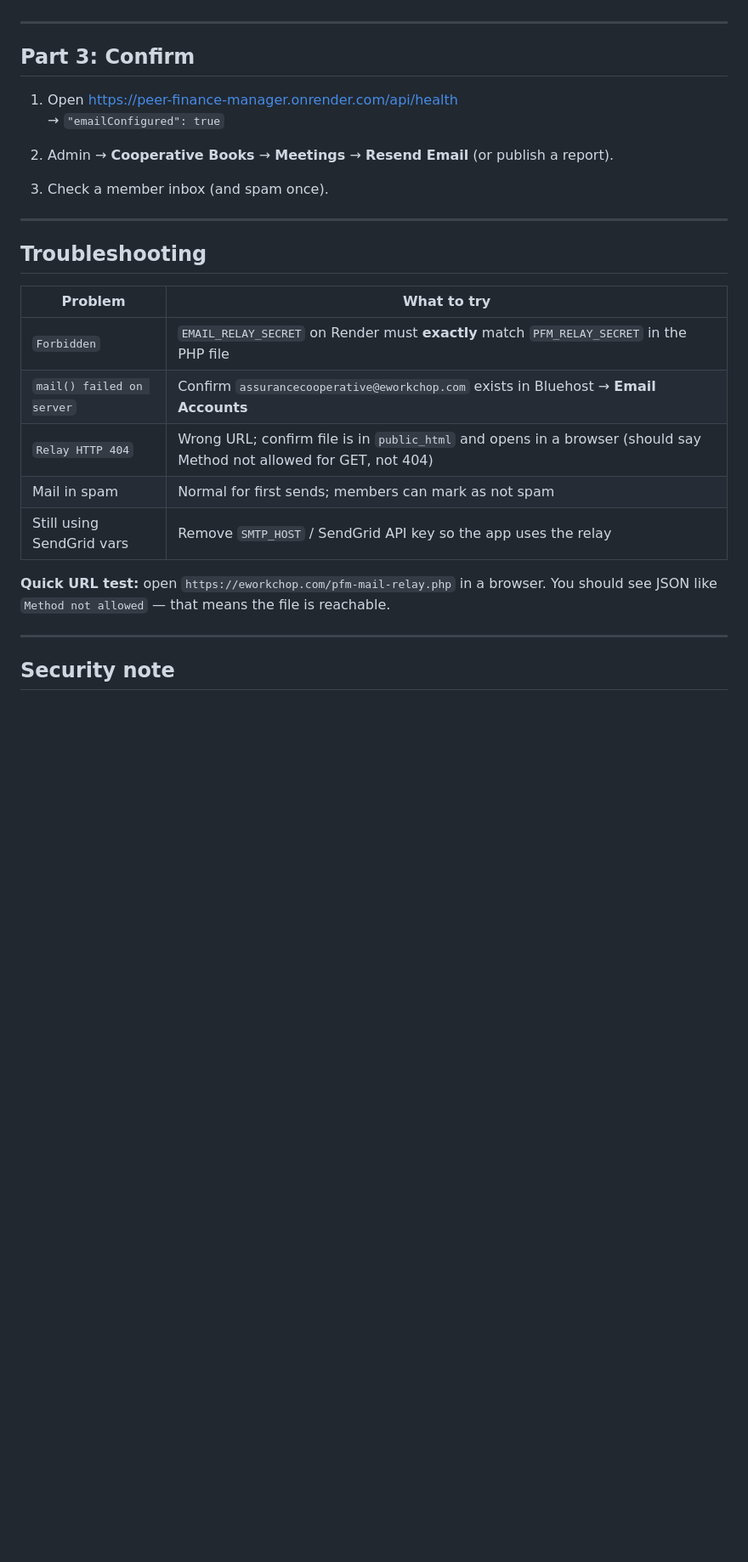
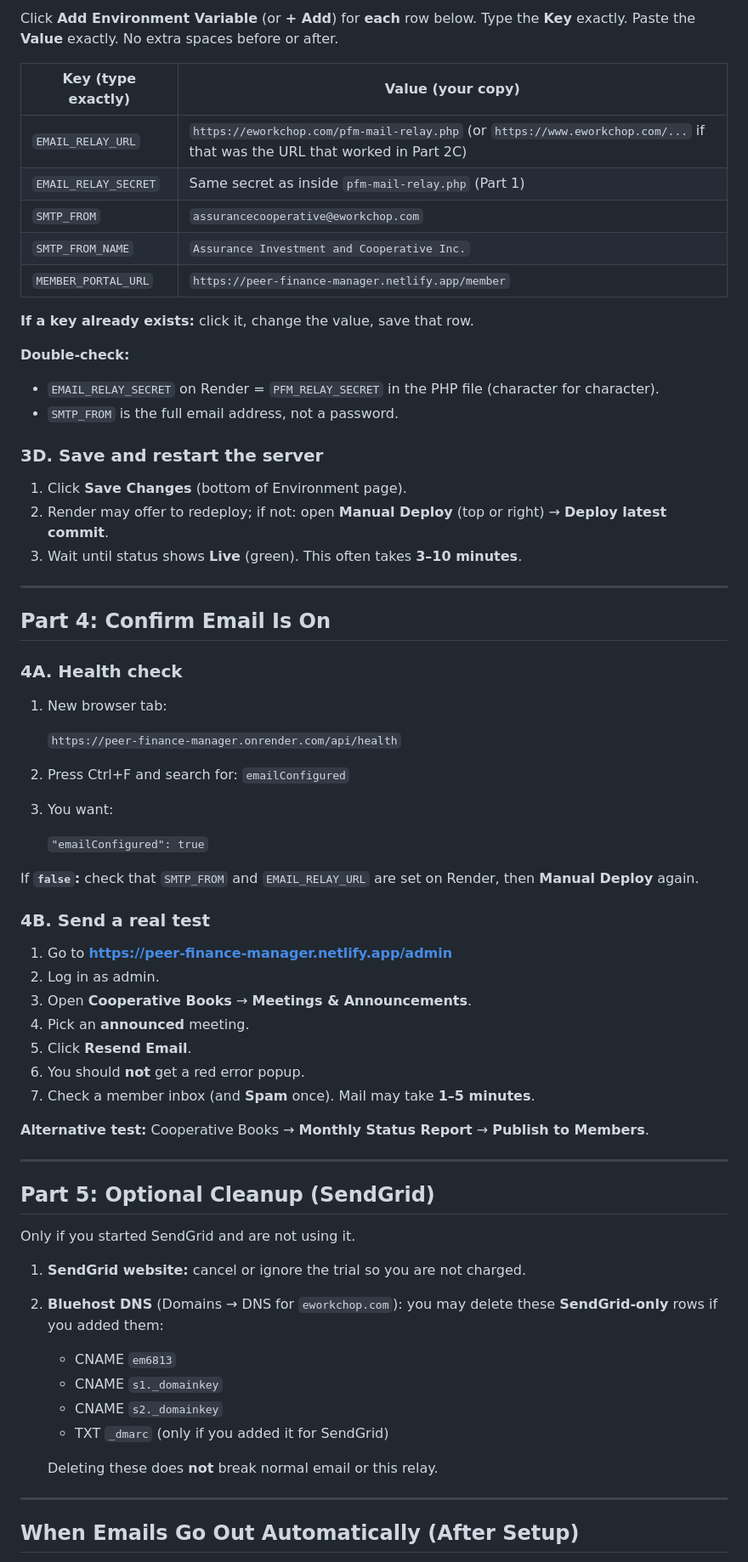
Before and after one commit to ydar996/peer-finance-manager, a Markdown page: BLUEHOST-EMAIL-RELAY-SETUP.md, the part around one of its changes. Shown at 85% size. GitHub-like rendering; blank space fills up the shorter version.

```diff
--- a/BLUEHOST-EMAIL-RELAY-SETUP.md
+++ b/BLUEHOST-EMAIL-RELAY-SETUP.md
@@ -69,30 +144,73 @@ You can **cancel the SendGrid trial** and **remove the SendGrid DNS rows** you a
+Click **Add Environment Variable** (or **+ Add**) for **each** row below. Type the **Key** exactly. Paste the **Value** exactly. No extra spaces before or after.
+
+| Key (type exactly) | Value (your copy) |
+|--------------------|-------------------|
+| `EMAIL_RELAY_URL` | `https://eworkchop.com/pfm-mail-relay.php` (or `https://www.eworkchop.com/...` if that was the URL that worked in Part 2C) |
+| `EMAIL_RELAY_SECRET` | Same secret as inside `pfm-mail-relay.php` (Part 1) |
+| `SMTP_FROM` | `assurancecooperative@eworkchop.com` |
+| `SMTP_FROM_NAME` | `Assurance Investment and Cooperative Inc.` |
+| `MEMBER_PORTAL_URL` | `https://peer-finance-manager.netlify.app/member` |
+
+**If a key already exists:** click it, change the value, save that row.
+
+**Double-check:**
+
+- `EMAIL_RELAY_SECRET` on Render = `PFM_RELAY_SECRET` in the PHP file (character for character).
+- `SMTP_FROM` is the full email address, not a password.
+
+### 3D. Save and restart the server
+
+1. Click **Save Changes** (bottom of Environment page).
+2. Render may offer to redeploy; if not: open **Manual Deploy** (top or right) → **Deploy latest commit**.
+3. Wait until status shows **Live** (green). This often takes **3–10 minutes**.
 
 ---
 
-## Part 3: Confirm
+## Part 4: Confirm Email Is On
 
-1. Open https://peer-finance-manager.onrender.com/api/health
-   → `"emailConfigured": true`
+### 4A. Health check
 
-2. Admin → **Cooperative Books** → **Meetings** → **Resend Email** (or publish a report).
+1. New browser tab:
 
-3. Check a member inbox (and spam once).
+   `https://peer-finance-manager.onrender.com/api/health`
+
+2. Press Ctrl+F and search for: `emailConfigured`
+
+3. You want:
+
+   `"emailConfigured": true`
+
+If **`false`:** check that `SMTP_FROM` and `EMAIL_RELAY_URL` are set on Render, then **Manual Deploy** again.
+
+### 4B. Send a real test
+
+1. Go to **https://peer-finance-manager.netlify.app/admin**
+2. Log in as admin.
+3. Open **Cooperative Books** → **Meetings & Announcements**.
+4. Pick an **announced** meeting.
+5. Click **Resend Email**.
+6. You should **not** get a red error popup.
+7. Check a member inbox (and **Spam** once). Mail may take **1–5 minutes**.
+
+**Alternative test:** Cooperative Books → **Monthly Status Report** → **Publish to Members**.
 
 ---
 
-## Troubleshooting
+## Part 5: Optional Cleanup (SendGrid)
 
-| Problem | What to try |
-|---------|-------------|
-| `Forbidden` | `EMAIL_RELAY_SECRET` on Render must **exactly** match `PFM_RELAY_SECRET` in the PHP file |
-| `mail() failed on server` | Confirm `assurancecooperative@eworkchop.com` exists in Bluehost → **Email Accounts** |
-| `Relay HTTP 404` | Wrong URL; confirm file is in `public_html` and opens in a browser (should say Method not allowed for GET, not 404) |
-| Mail in spam | Normal for first sends; members can mark as not spam |
-| Still using SendGrid vars | Remove `SMTP_HOST` / SendGrid API key so the app uses the relay |
+Only if you started SendGrid and are not using it.
 
-**Quick URL test:** open `https://eworkchop.com/pfm-mail-relay.php` in a browser. You should see JSON like `Method not allowed` — that means the file is reachable.
+1. **SendGrid website:** cancel or ignore the trial so you are not charged.
+2. **Bluehost DNS** (Domains → DNS for `eworkchop.com`): you may delete these **SendGrid-only** rows if you added them:
+
+   - CNAME `em6813`
+   - CNAME `s1._domainkey`
+   - CNAME `s2._domainkey`
+   - TXT `_dmarc` (only if you added it for SendGrid)
+
+   Deleting these does **not** break normal email or this relay.
 
 ---
 
-## Security note
+## When Emails Go Out Automatically (After Setup)
 
```
Also changed, not shown: other parts of BLUEHOST-EMAIL-RELAY-SETUP.md (+142 -38 lines), AGENT_HANDOVER.md (+2 -1 lines).
